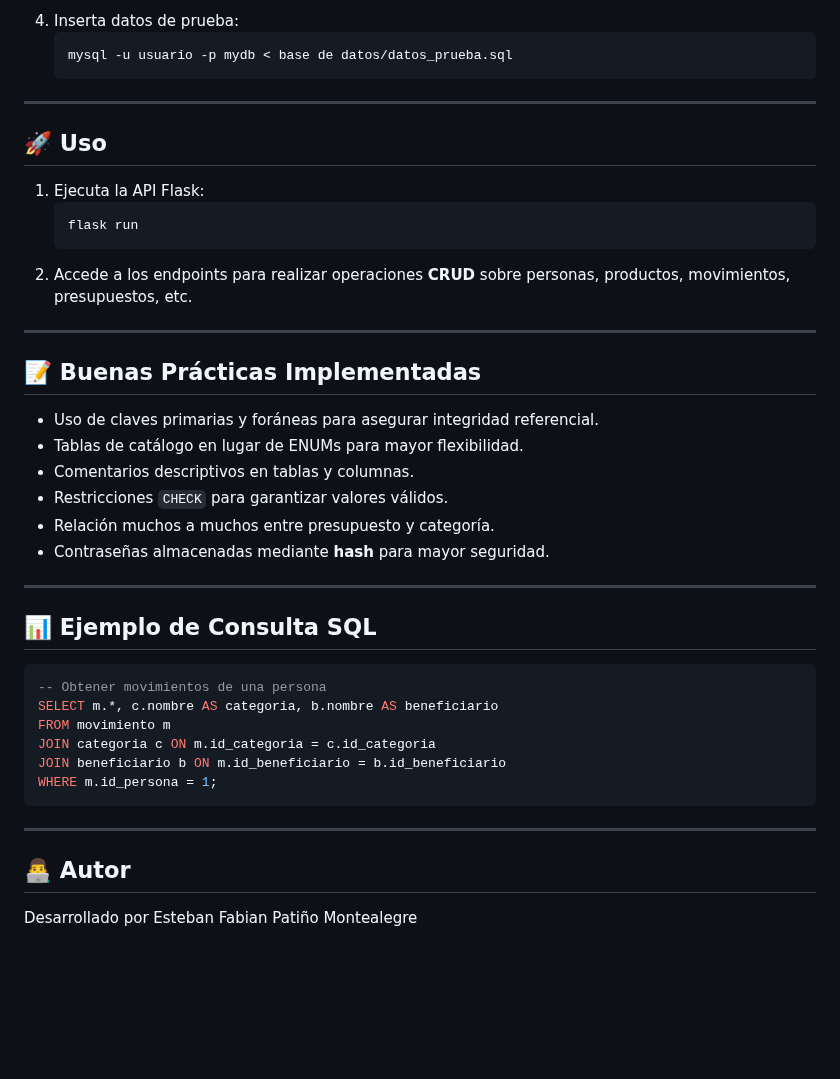
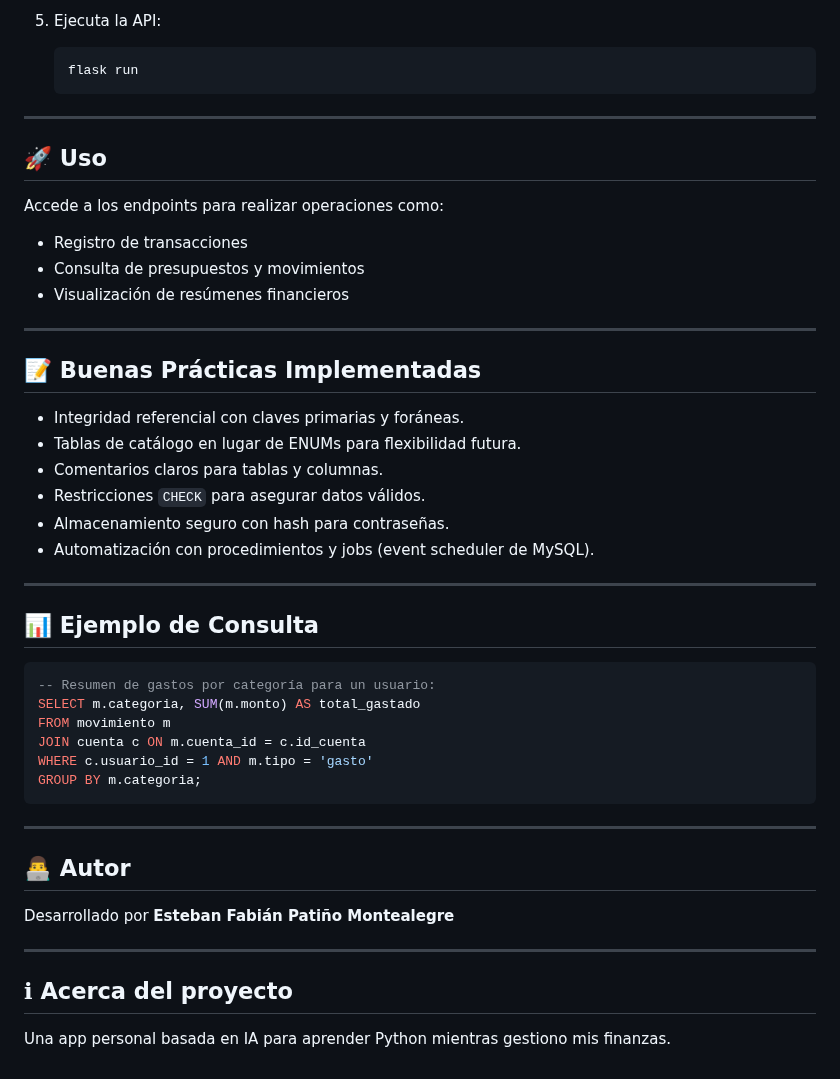
Before and after one commit to estebanfabianp/app-presopuesto, a Markdown page: README.md, the part around one of its changes. Rendered like a GitHub page; blank space fills up the shorter version.

````diff
--- a/README.md
+++ b/README.md
@@ -39,45 +83,52 @@ El sistema implementa una **base de datos** y una **API** para la gestión de:
    ```
-4. Inserta datos de prueba:
+
+5. Ejecuta la API:
+
    ```bash
-   mysql -u usuario -p mydb < base de datos/datos_prueba.sql
+   flask run
    ```
 
 ---
 
 ## 🚀 Uso
 
-1. Ejecuta la API Flask:
-   ```bash
-   flask run
-   ```
-2. Accede a los endpoints para realizar operaciones **CRUD** sobre personas, productos, movimientos, presupuestos, etc.
+Accede a los endpoints para realizar operaciones como:
+- Registro de transacciones
+- Consulta de presupuestos y movimientos
+- Visualización de resúmenes financieros
 
 ---
 
 ## 📝 Buenas Prácticas Implementadas
 
-- Uso de claves primarias y foráneas para asegurar integridad referencial.
-- Tablas de catálogo en lugar de ENUMs para mayor flexibilidad.
-- Comentarios descriptivos en tablas y columnas.
-- Restricciones `CHECK` para garantizar valores válidos.
-- Relación muchos a muchos entre presupuesto y categoría.
-- Contraseñas almacenadas mediante **hash** para mayor seguridad.
+- Integridad referencial con claves primarias y foráneas.
+- Tablas de catálogo en lugar de ENUMs para flexibilidad futura.
+- Comentarios claros para tablas y columnas.
+- Restricciones `CHECK` para asegurar datos válidos.
+- Almacenamiento seguro con hash para contraseñas.
+- Automatización con procedimientos y jobs (event scheduler de MySQL).
 
 ---
 
-## 📊 Ejemplo de Consulta SQL
+## 📊 Ejemplo de Consulta
 
 ```sql
--- Obtener movimientos de una persona
-SELECT m.*, c.nombre AS categoria, b.nombre AS beneficiario
+-- Resumen de gastos por categoría para un usuario:
+SELECT m.categoria, SUM(m.monto) AS total_gastado
 FROM movimiento m
-JOIN categoria c ON m.id_categoria = c.id_categoria
-JOIN beneficiario b ON m.id_beneficiario = b.id_beneficiario
-WHERE m.id_persona = 1;
+JOIN cuenta c ON m.cuenta_id = c.id_cuenta
+WHERE c.usuario_id = 1 AND m.tipo = 'gasto'
+GROUP BY m.categoria;
 ```
 
 ---
 
 ## 👨‍💻 Autor
 
-Desarrollado por Esteban Fabian Patiño Montealegre
+Desarrollado por **Esteban Fabián Patiño Montealegre**
+
+---
+
+## ℹ Acerca del proyecto
+
+Una app personal basada en IA para aprender Python mientras gestiono mis finanzas.
````
Also changed, not shown: other parts of README.md (+63 -19 lines), documentacion/sugerencia_IA.md (added, +128 -0 lines), roadmap_app_presopuesto.png (added), 1 other file.
